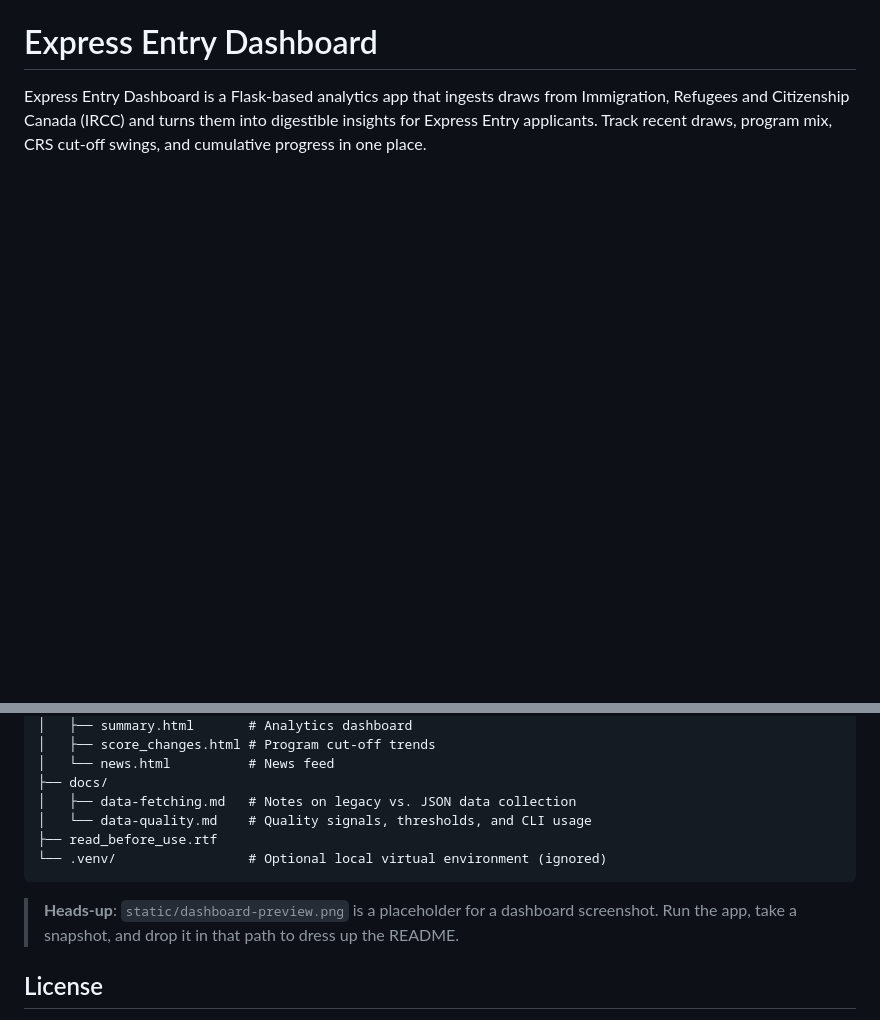
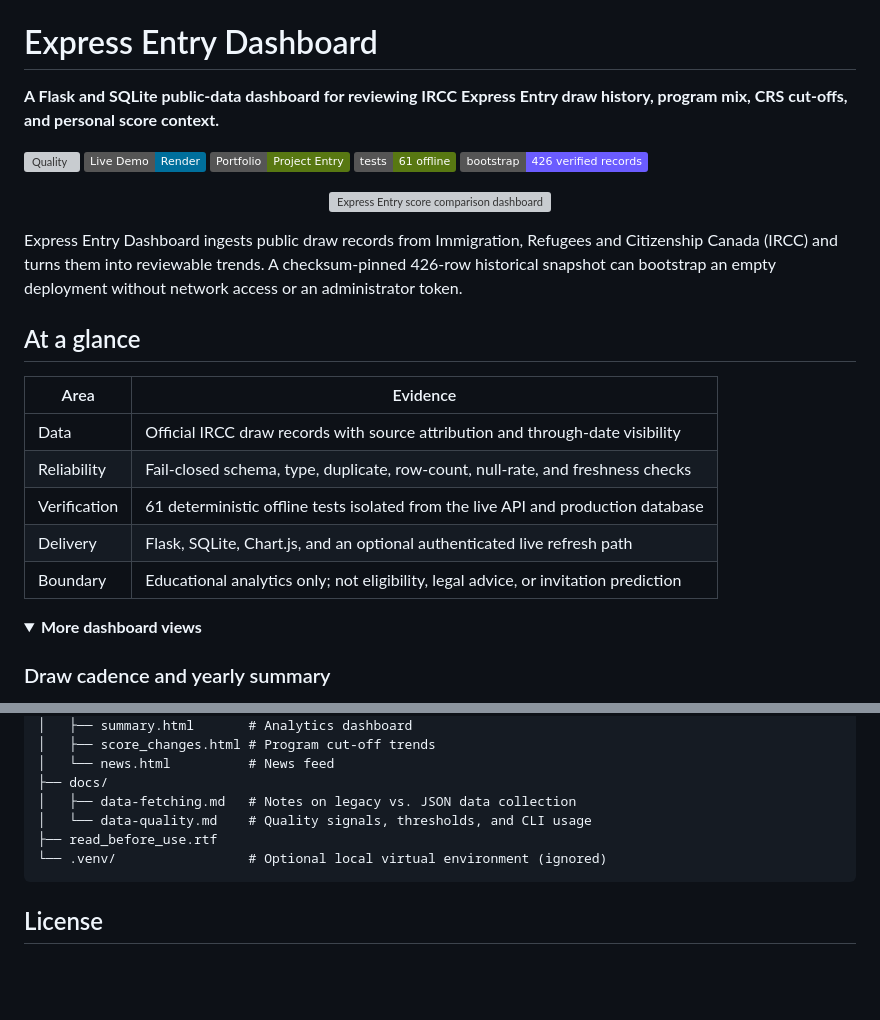
Before and after one commit to Eddie000321/expressEntryService, a Markdown page: README.md, 2 parts joined by grey strips. Drawn GitHub-style; folded sections open; badges without logos; blank space fills up the shorter version; grey boxes are pictures that could not be loaded.

Commit message:
Upgrade project README

````diff
--- a/README.md
+++ b/README.md
@@ -9,3 +1,35 @@
 # Express Entry Dashboard
 
-Express Entry Dashboard is a Flask-based analytics app that ingests draws from Immigration, Refugees and Citizenship Canada (IRCC) and turns them into digestible insights for Express Entry applicants. Track recent draws, program mix, CRS cut-off swings, and cumulative progress in one place.
+**A Flask and SQLite public-data dashboard for reviewing IRCC Express Entry
+draw history, program mix, CRS cut-offs, and personal score context.**
+
+[![Quality](https://github.com/Eddie000321/expressEntryService/actions/workflows/quality.yml/badge.svg)](https://github.com/Eddie000321/expressEntryService/actions/workflows/quality.yml)
+[![Live demo](https://img.shields.io/badge/Live_Demo-Render-006f9c)](https://expressentryservice.onrender.com/)
+[![Portfolio entry](https://img.shields.io/badge/Portfolio-Project_Entry-587812)](https://eddie000321.github.io/#project-express-entry-service)
+![Tests](https://img.shields.io/badge/tests-61_offline-587812)
+![Bootstrap](https://img.shields.io/badge/bootstrap-426_verified_records-6b5cff)
+
+<p align="center">
+  <img width="920" alt="Express Entry score comparison dashboard with historical cut-off context" src="https://github.com/user-attachments/assets/e8a946a9-f256-48c5-bc33-1e733ae5ba44" />
+</p>
+
+Express Entry Dashboard ingests public draw records from Immigration, Refugees
+and Citizenship Canada (IRCC) and turns them into reviewable trends. A
+checksum-pinned 426-row historical snapshot can bootstrap an empty deployment
+without network access or an administrator token.
+
+## At a glance
+
+| Area | Evidence |
+| --- | --- |
+| Data | Official IRCC draw records with source attribution and through-date visibility |
+| Reliability | Fail-closed schema, type, duplicate, row-count, null-rate, and freshness checks |
+| Verification | 61 deterministic offline tests isolated from the live API and production database |
+| Delivery | Flask, SQLite, Chart.js, and an optional authenticated live refresh path |
+| Boundary | Educational analytics only; not eligibility, legal advice, or invitation prediction |
+
+<details>
+<summary><strong>More dashboard views</strong></summary>
+
+### Draw cadence and yearly summary
+
@@ -179,8 +218,6 @@ expressEntryService/
 └── .venv/                 # Optional local virtual environment (ignored)
 ```
 
-> **Heads-up**: `static/dashboard-preview.png` is a placeholder for a dashboard screenshot. Run the app, take a snapshot, and drop it in that path to dress up the README.
-
 ## License
 No explicit source-code license is bundled. The IRCC snapshot is separately
 governed by the reproduction boundary documented in
````
Also changed, not shown: other parts of README.md (+15 -8 lines).
